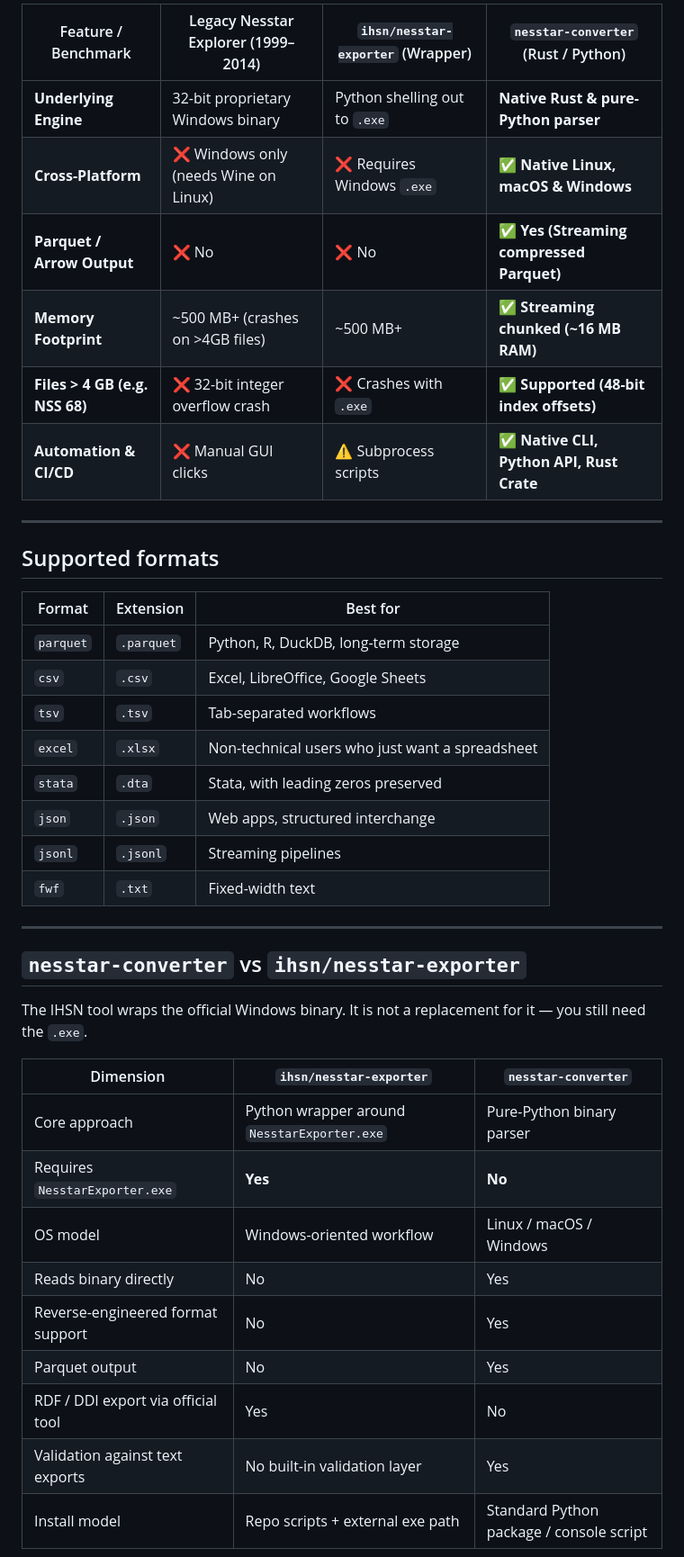
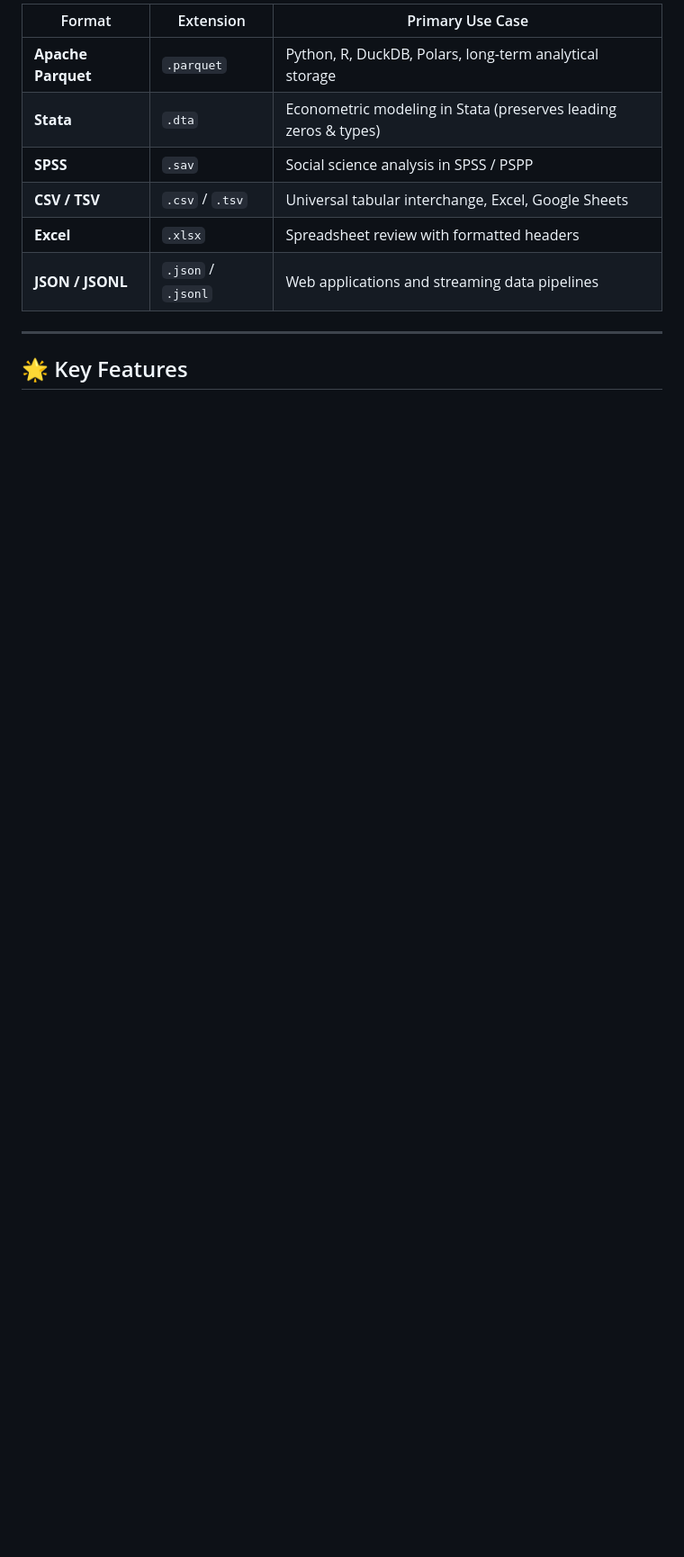
Before and after one commit to abhinavjnu/nesstar-converter, a Markdown page: README.md, the part around one of its changes. Shown at 90% size. Drawn GitHub-style; blank space fills up the shorter version.

Commit message:
📝 Streamline README: concise 2-line elevator pitch, 3 quick-start tracks, format matrix & live stats

```diff
--- a/README.md
+++ b/README.md
@@ -78,43 +65,14 @@ convert_nesstar("survey.Nesstar", "ddi.xml", "./output", formats=["parquet", "cs
 
-| Feature / Benchmark | Legacy Nesstar Explorer (1999–2014) | `ihsn/nesstar-exporter` (Wrapper) | `nesstar-converter` (Rust / Python) |
-|---|---|---|---|
-| **Underlying Engine** | 32-bit proprietary Windows binary | Python shelling out to `.exe` | **Native Rust & pure-Python parser** |
-| **Cross-Platform** | ❌ Windows only (needs Wine on Linux) | ❌ Requires Windows `.exe` | ✅ **Native Linux, macOS & Windows** |
-| **Parquet / Arrow Output** | ❌ No | ❌ No | ✅ **Yes (Streaming compressed Parquet)** |
-| **Memory Footprint** | ~500 MB+ (crashes on >4GB files) | ~500 MB+ | ✅ **Streaming chunked (~16 MB RAM)** |
-| **Files > 4 GB (e.g. NSS 68)** | ❌ 32-bit integer overflow crash | ❌ Crashes with `.exe` | ✅ **Supported (48-bit index offsets)** |
-| **Automation & CI/CD** | ❌ Manual GUI clicks | ⚠️ Subprocess scripts | ✅ **Native CLI, Python API, Rust Crate** |
+| Format | Extension | Primary Use Case |
+|---|---|---|
+| **Apache Parquet** | `.parquet` | Python, R, DuckDB, Polars, long-term analytical storage |
+| **Stata** | `.dta` | Econometric modeling in Stata (preserves leading zeros & types) |
+| **SPSS** | `.sav` | Social science analysis in SPSS / PSPP |
+| **CSV / TSV** | `.csv` / `.tsv` | Universal tabular interchange, Excel, Google Sheets |
+| **Excel** | `.xlsx` | Spreadsheet review with formatted headers |
+| **JSON / JSONL** | `.json` / `.jsonl` | Web applications and streaming data pipelines |
 
 ---
 
-## Supported formats
+## 🌟 Key Features
 
-| Format | Extension | Best for |
-|---|---|---|
-| `parquet` | `.parquet` | Python, R, DuckDB, long-term storage |
-| `csv` | `.csv` | Excel, LibreOffice, Google Sheets |
-| `tsv` | `.tsv` | Tab-separated workflows |
-| `excel` | `.xlsx` | Non-technical users who just want a spreadsheet |
-| `stata` | `.dta` | Stata, with leading zeros preserved |
-| `json` | `.json` | Web apps, structured interchange |
-| `jsonl` | `.jsonl` | Streaming pipelines |
-| `fwf` | `.txt` | Fixed-width text |
-
----
-
-## `nesstar-converter` vs `ihsn/nesstar-exporter`
-
-The IHSN tool wraps the official Windows binary. It is not a replacement for it — you still need the `.exe`.
-
-| Dimension | `ihsn/nesstar-exporter` | `nesstar-converter` |
-|---|---|---|
-| Core approach | Python wrapper around `NesstarExporter.exe` | Pure-Python binary parser |
-| Requires `NesstarExporter.exe` | **Yes** | **No** |
-| OS model | Windows-oriented workflow | Linux / macOS / Windows |
-| Reads binary directly | No | Yes |
-| Reverse-engineered format support | No | Yes |
-| Parquet output | No | Yes |
-| RDF / DDI export via official tool | Yes | No |
-| Validation against text exports | No built-in validation layer | Yes |
-| Install model | Repo scripts + external exe path | Standard Python package / console script |
-
```
Also changed, not shown: other parts of README.md (+34 -104 lines).
